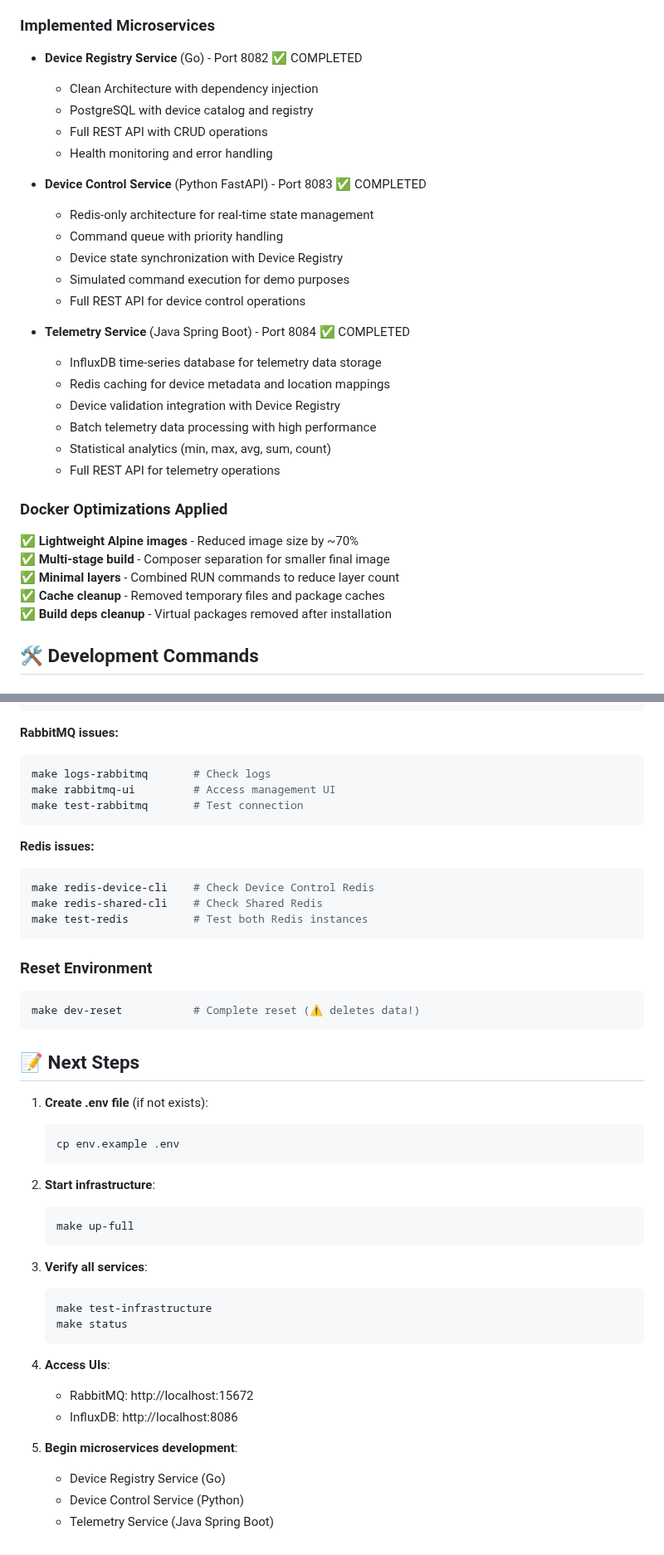
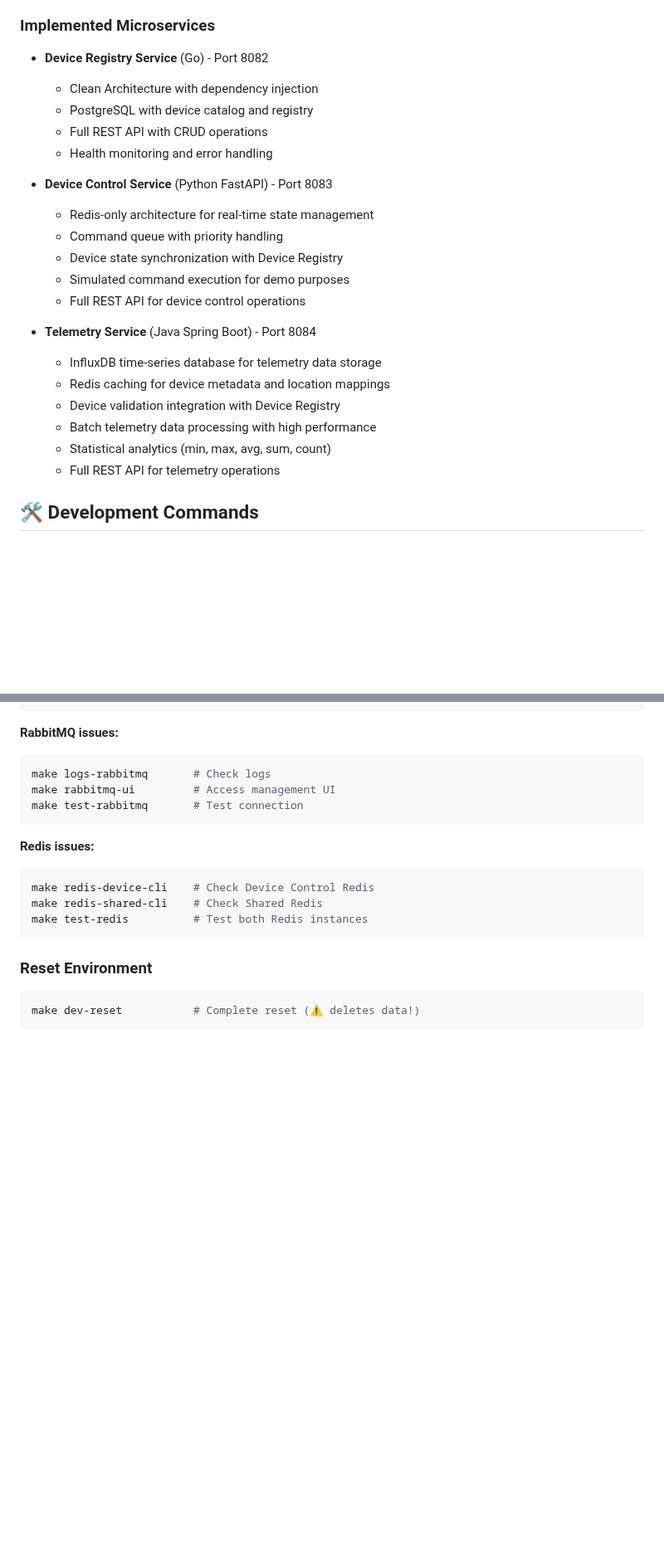
Before and after one commit to Carameil/architecture-pro-warmhouse-s1, a Markdown page: apps/README-DOCKER.md, 2 parts joined by grey strips. Shown at 83% size. Rendered like a GitHub page; blank space fills up the shorter version.

Commit message:
updated readme for docker

````diff
--- a/apps/README-DOCKER.md
+++ b/apps/README-DOCKER.md
@@ -42,33 +42,26 @@ make test-infrastructure
   - Port 8086: HTTP API and UI (admin/influx123)
 
 ### Implemented Microservices
-- **Device Registry Service** (Go) - Port 8082 ✅ COMPLETED
+- **Device Registry Service** (Go) - Port 8082
   - Clean Architecture with dependency injection
   - PostgreSQL with device catalog and registry
   - Full REST API with CRUD operations
   - Health monitoring and error handling
 
-- **Device Control Service** (Python FastAPI) - Port 8083 ✅ COMPLETED
+- **Device Control Service** (Python FastAPI) - Port 8083
   - Redis-only architecture for real-time state management
   - Command queue with priority handling
   - Device state synchronization with Device Registry
   - Simulated command execution for demo purposes
   - Full REST API for device control operations
 
-- **Telemetry Service** (Java Spring Boot) - Port 8084 ✅ COMPLETED
+- **Telemetry Service** (Java Spring Boot) - Port 8084
   - InfluxDB time-series database for telemetry data storage
   - Redis caching for device metadata and location mappings
   - Device validation integration with Device Registry
   - Batch telemetry data processing with high performance
   - Statistical analytics (min, max, avg, sum, count)
   - Full REST API for telemetry operations
-
-### Docker Optimizations Applied
-✅ **Lightweight Alpine images** - Reduced image size by ~70%
-✅ **Multi-stage build** - Composer separation for smaller final image
-✅ **Minimal layers** - Combined RUN commands to reduce layer count
-✅ **Cache cleanup** - Removed temporary files and package caches
-✅ **Build deps cleanup** - Virtual packages removed after installation
 
 ## 🛠️ Development Commands
 
@@ -206,30 +199,3 @@ make test-redis          # Test both Redis instances
 ```bash
 make dev-reset           # Complete reset (⚠️ deletes data!)
 ```
-
-## 📝 Next Steps
-
-1. **Create .env file** (if not exists):
-   ```bash
-   cp env.example .env
-   ```
-
-2. **Start infrastructure**:
-   ```bash
-   make up-full
-   ```
-
-3. **Verify all services**:
-   ```bash
-   make test-infrastructure
-   make status
-   ```
-
-4. **Access UIs**:
-   - RabbitMQ: http://localhost:15672
-   - InfluxDB: http://localhost:8086
-
-5. **Begin microservices development**:
-   - Device Registry Service (Go)
-   - Device Control Service (Python)
-   - Telemetry Service (Java Spring Boot)
````
Also changed, not shown: other parts of apps/README-DOCKER.md (+4 -4 lines).
